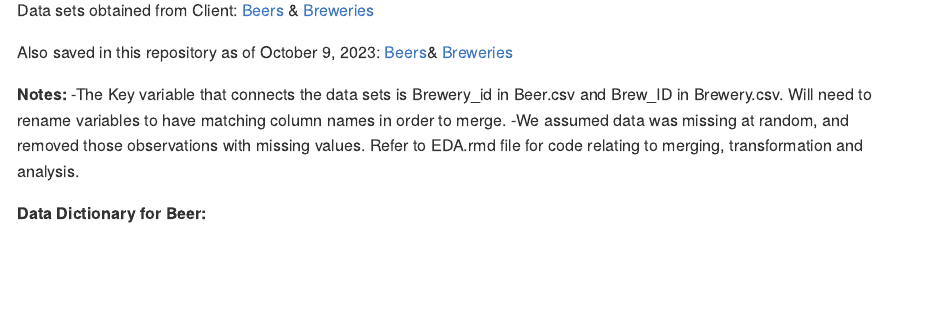
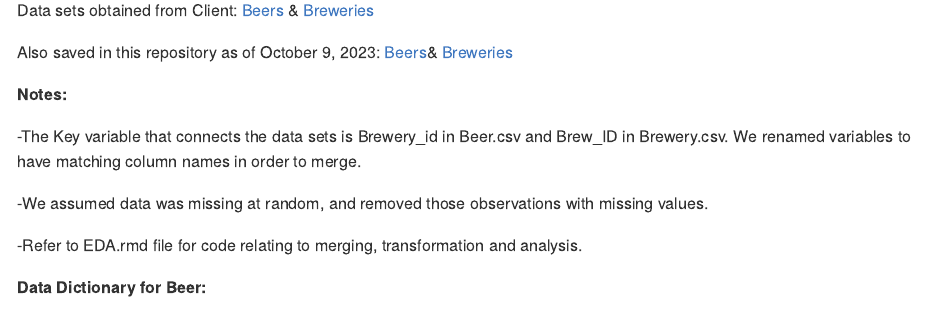
Before and after one commit to jjsmu/budweiser-casestudy, an R Markdown document (CodeBook.rmd): the page in a window 1100 px wide, from 110 px down. The pictures show the output file CodeBook.md that the author committed with the source, drawn offline in the style of GitHub.

Commit message:
cb update

```diff
--- a/CodeBook.rmd
+++ b/CodeBook.rmd
@@ -21,11 +21,14 @@ Also saved in this repository as of October 9, 2023:
 
 
 **Notes:**
+
 -The Key variable that connects the data sets is Brewery_id in
-Beer.csv and Brew_ID in Brewery.csv. Will need to rename variables to
+Beer.csv and Brew_ID in Brewery.csv. We renamed variables to
 have matching column names in order to merge.
+
 -We assumed data was missing at random, and removed those observations with missing values.
-Refer to EDA.rmd file for code relating to merging, transformation and analysis.
+
+-Refer to EDA.rmd file for code relating to merging, transformation and analysis.
 
 **Data Dictionary for Beer:**
 
```
Also changed, not shown: CodeBook.md.
